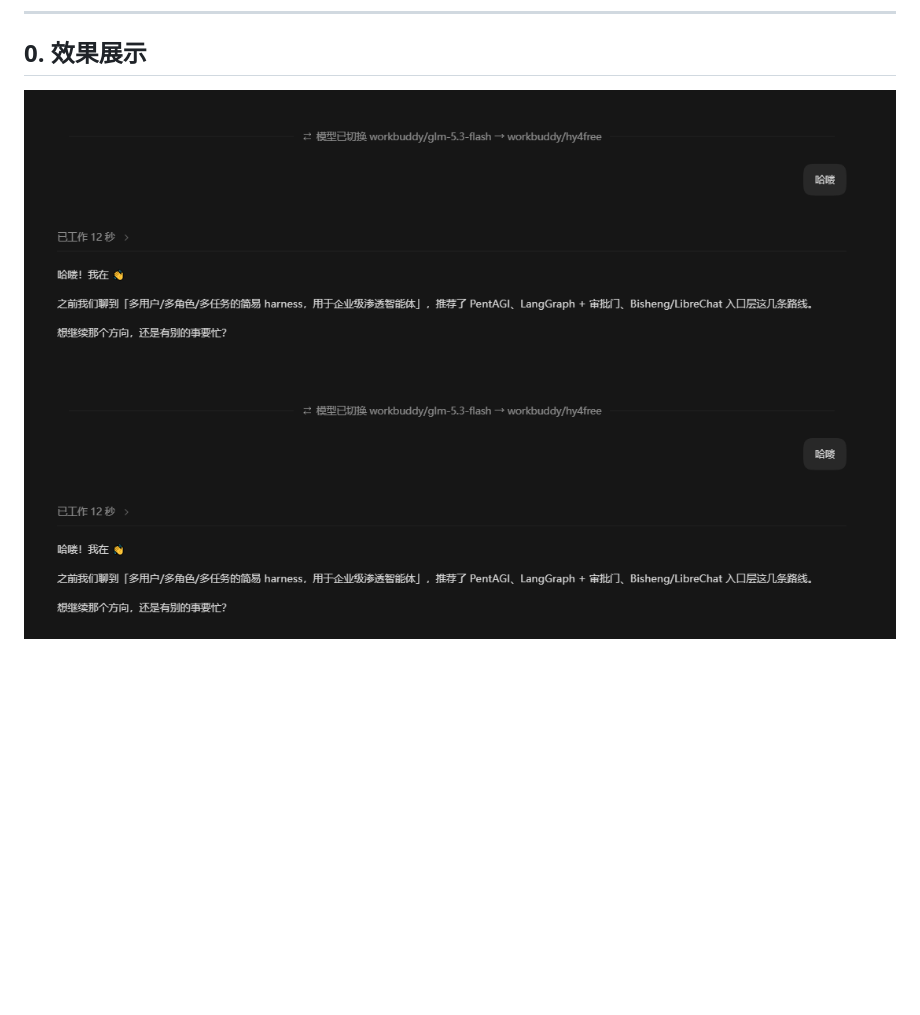
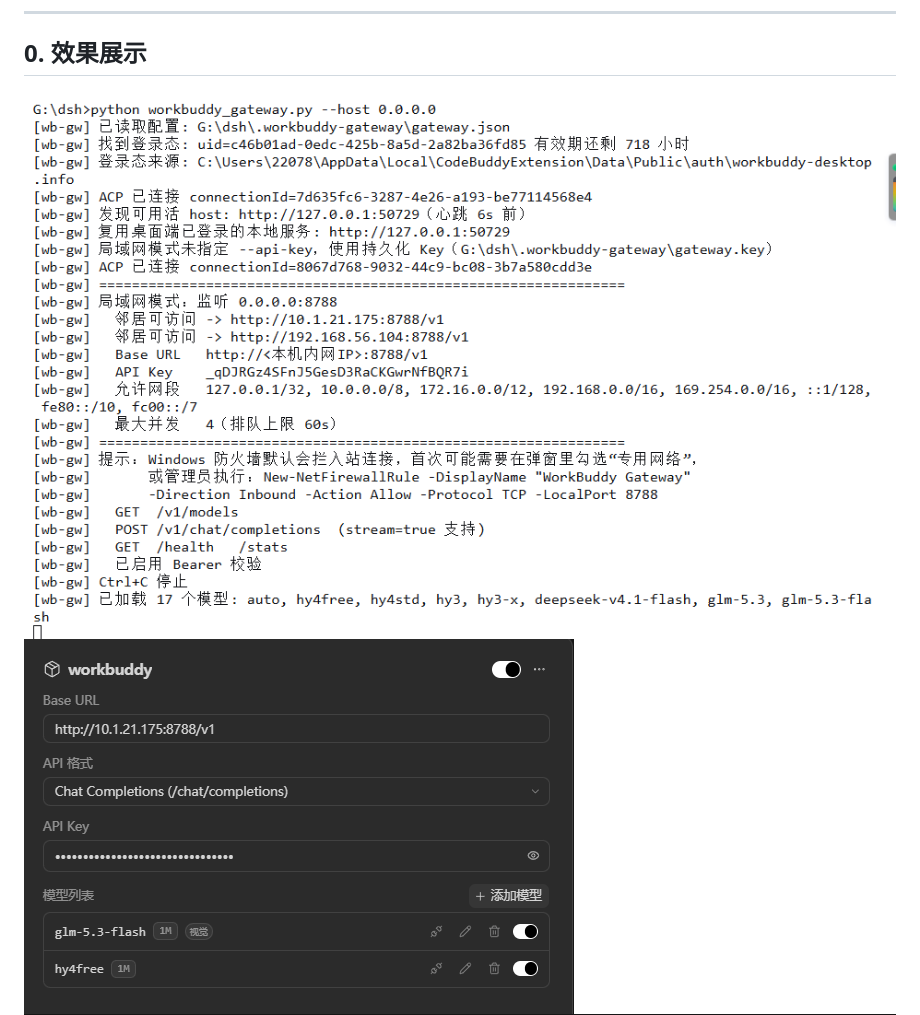
Before and after one commit to honysyang/workbuddy_gateway, a Markdown page: README.md, the part around the change. GitHub-like rendering; pictures changed too: imgsimage1.png (added), imgsimage2.png (added); blank space fills up the shorter version.

Commit message:
update README.md.
Signed-off-by: yzj1 <2207862552@qq.com>

```diff
--- a/README.md
+++ b/README.md
@@ -27,8 +27,8 @@
 
 ## 0. 效果展示
 
-![开启服务](imgimage.png)
-![配置模型](imgimage.png)
+![开启服务](imgsimage1.png)
+![配置模型](imgsimage2.png)
 ![开始对话](imgimage.png)
 
 ## 1. 特性
```
